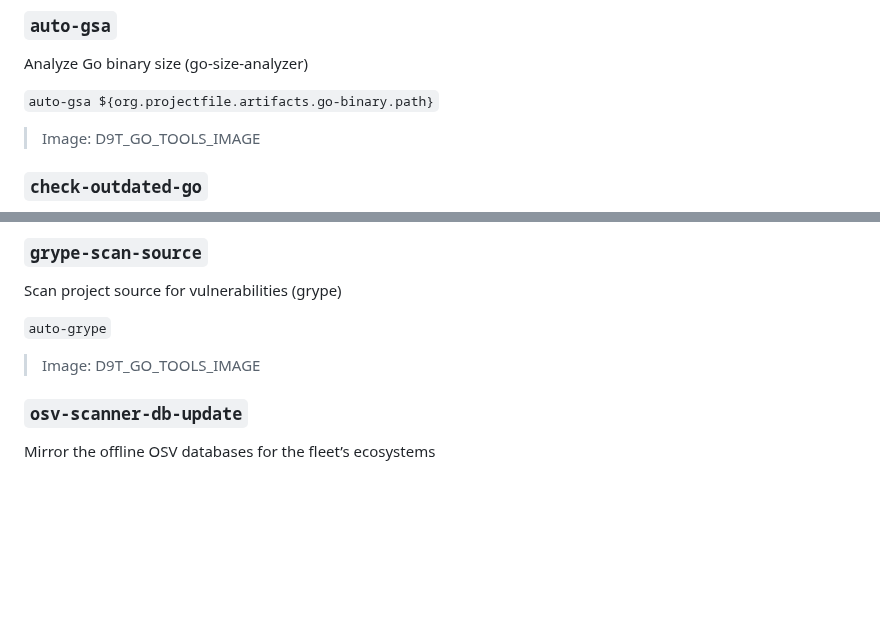
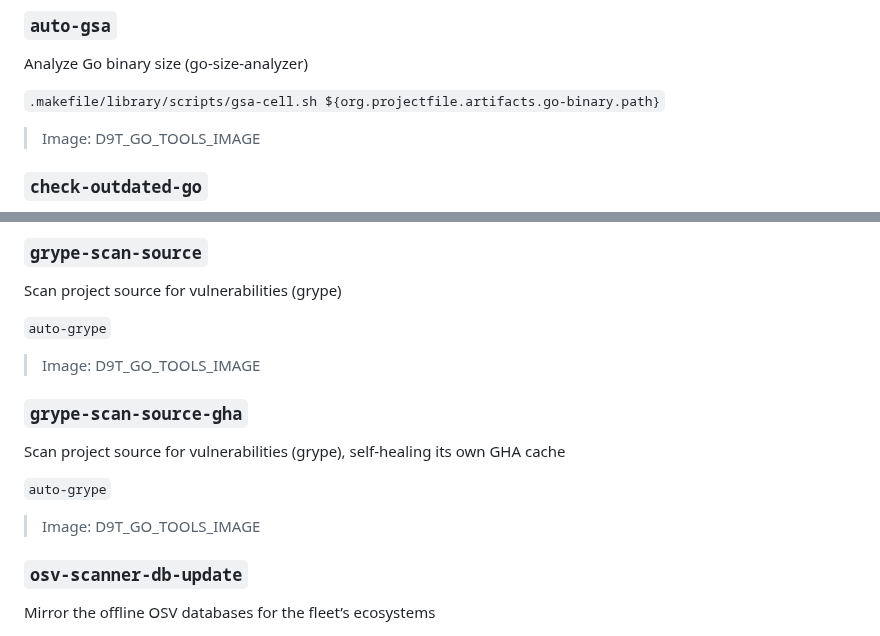
Before and after one commit to projectfile-org/ci, a Markdown page: docs/MAKEFILE.md, 2 parts joined by grey strips. Drawn GitHub-style; blank space fills up the shorter version.

Commit message:
docs(makefile): update help documentation
#m6e #auto

```diff
--- a/docs/MAKEFILE.md
+++ b/docs/MAKEFILE.md
@@ -569,7 +569,7 @@ Scan Go code for security issues
 
 Analyze Go binary size (go-size-analyzer)
 
-`auto-gsa ${org.projectfile.artifacts.go-binary.path}`
+`.makefile/library/scripts/gsa-cell.sh ${org.projectfile.artifacts.go-binary.path}`
 
 > Image: D9T_GO_TOOLS_IMAGE
 
@@ -1401,6 +1401,14 @@ Scan project source for vulnerabilities (grype)
 
 > Image: D9T_GO_TOOLS_IMAGE
 
+### `grype-scan-source-gha`
+
+Scan project source for vulnerabilities (grype), self-healing its own GHA cache
+
+`auto-grype`
+
+> Image: D9T_GO_TOOLS_IMAGE
+
 ### `osv-scanner-db-update`
 
 Mirror the offline OSV databases for the fleet’s ecosystems
```
